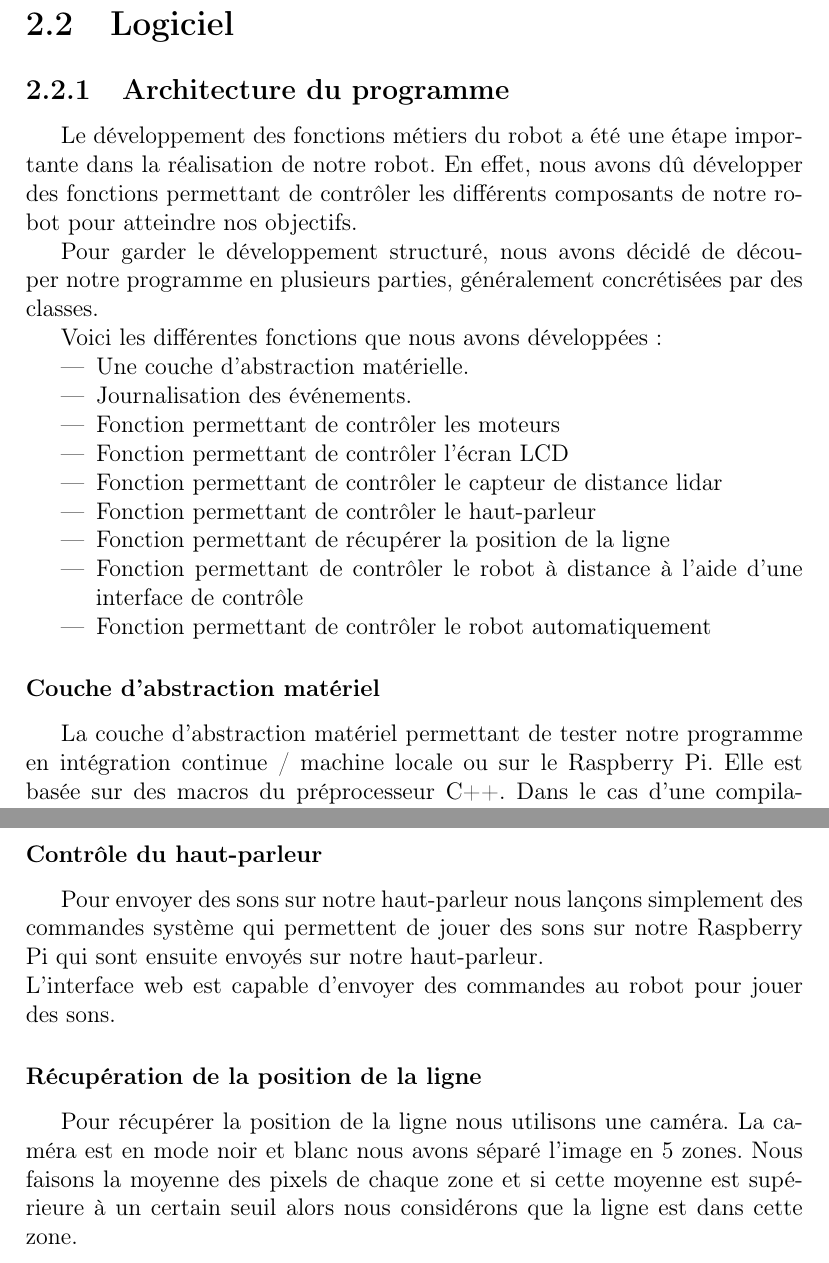
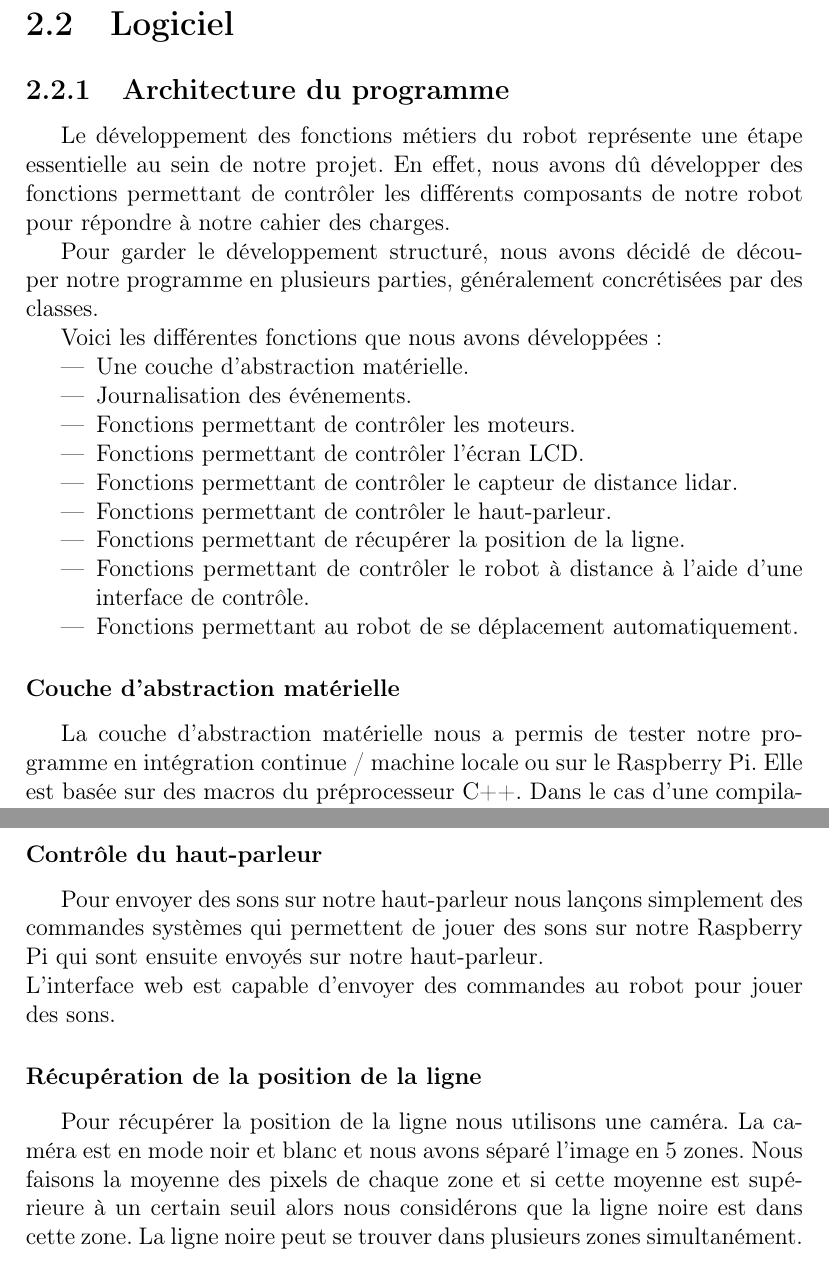
Before and after one commit to AlixANNERAUD/Robot_Mouche, a LaTeX document (report/report.tex, which reads report/conception/logiciel.tex): two parts of pages 8 and 9 of 18, joined at a grey line, cut so that both start at the same text. Compiled offline with pdfLaTeX.

Commit message:
Correction ortho jusqu'à fin page 8

```diff
--- a/report/conception/logiciel.tex
+++ b/report/conception/logiciel.tex
@@ -3,8 +3,8 @@
 
 \subsection{Architecture du programme}
 
-Le développement des fonctions métiers du robot a été une étape importante dans la réalisation de notre robot.
-En effet, nous avons dû développer des fonctions permettant de contrôler les différents composants de notre robot pour atteindre nos objectifs.
+Le développement des fonctions métiers du robot représente une étape essentielle au sein de notre projet.
+En effet, nous avons dû développer des fonctions permettant de contrôler les différents composants de notre robot pour répondre à notre cahier des charges.
 
 Pour garder le développement structuré, nous avons décidé de découper notre programme en plusieurs parties, généralement concrétisées par des classes.
 
@@ -12,20 +12,20 @@ Voici les différentes fonctions que nous avons développées :
 \begin{itemize}
     \item Une couche d'abstraction matérielle.
     \item Journalisation des événements.
-    \item Fonction permettant de contrôler les moteurs
-    \item Fonction permettant de contrôler l'écran LCD
-    \item Fonction permettant de contrôler le capteur de distance lidar
-    \item Fonction permettant de contrôler le haut-parleur
-    \item Fonction permettant de récupérer la position de la ligne
-    \item Fonction permettant de contrôler le robot à distance à l'aide d'une interface de contrôle
-    \item Fonction permettant de contrôler le robot automatiquement
+    \item Fonctions permettant de contrôler les moteurs.
+    \item Fonctions permettant de contrôler l'écran LCD.
+    \item Fonctions permettant de contrôler le capteur de distance lidar.
+    \item Fonctions permettant de contrôler le haut-parleur.
+    \item Fonctions permettant de récupérer la position de la ligne.
+    \item Fonctions permettant de contrôler le robot à distance à l'aide d'une interface de contrôle.
+    \item Fonctions permettant au robot de se déplacement automatiquement.
 \end{itemize}
 
-\subsubsection{Couche d'abstraction matériel}
+\subsubsection{Couche d'abstraction matérielle}
 
-La couche d'abstraction matériel permettant de tester notre programme en intégration continue / machine locale ou sur le Raspberry Pi.
+La couche d'abstraction matérielle nous a permis de tester notre programme en intégration continue / machine locale ou sur le Raspberry Pi.
 Elle est basée sur des macros du préprocesseur C++.
-Dans le cas d'une compilation sur le Raspberry Pi, les fonctions de la couche d'abstraction matériel sont remplacées par des fonctions permettant de contrôler les composants de notre robot.
+Dans le cas d'une compilation sur le Raspberry Pi, les fonctions de la couche d'abstraction matérielle sont remplacées par des fonctions permettant de contrôler les composants de notre robot.
 Tandis que dans le cas d'une compilation en machine locale, les fonctions de la couche d'abstraction matérielle sont remplacées des messages de logs.
 Ainsi, à la précompilation, le code est adapté à la plateforme cible (natif ou Raspberry Pi), et peut être testé sans avoir besoin d'un Raspberry Pi.
 
@@ -49,13 +49,13 @@ Nous envoyons des simples commandes au PCF8574T qui lui se charge de contrôler
 \todo
 \subsubsection*{Contrôle du haut-parleur}
 
-Pour envoyer des sons sur notre haut-parleur nous lançons simplement des commandes système qui permettent de jouer des sons sur notre Raspberry Pi qui sont ensuite envoyés sur notre haut-parleur.
+Pour envoyer des sons sur notre haut-parleur nous lançons simplement des commandes systèmes qui permettent de jouer des sons sur notre Raspberry Pi qui sont ensuite envoyés sur notre haut-parleur.
 \\
 L'interface web est capable d'envoyer des commandes au robot pour jouer des sons.
 
 \subsubsection*{Récupération de la position de la ligne}
-Pour récupérer la position de la ligne nous utilisons une caméra. La caméra est en mode noir et blanc nous avons séparé l'image en 5 zones.
-Nous faisons la moyenne des pixels de chaque zone et si cette moyenne est supérieure à un certain seuil alors nous considérons que la ligne est dans cette zone.
+Pour récupérer la position de la ligne nous utilisons une caméra. La caméra est en mode noir et blanc et nous avons séparé l'image en 5 zones.
+Nous faisons la moyenne des pixels de chaque zone et si cette moyenne est supérieure à un certain seuil alors nous considérons que la ligne noire est dans cette zone. La ligne noire peut se trouver dans plusieurs zones simultanément.
 
 
 
```
Also changed, not shown: report/conception/logiciel.tex (2 more changed lines).
